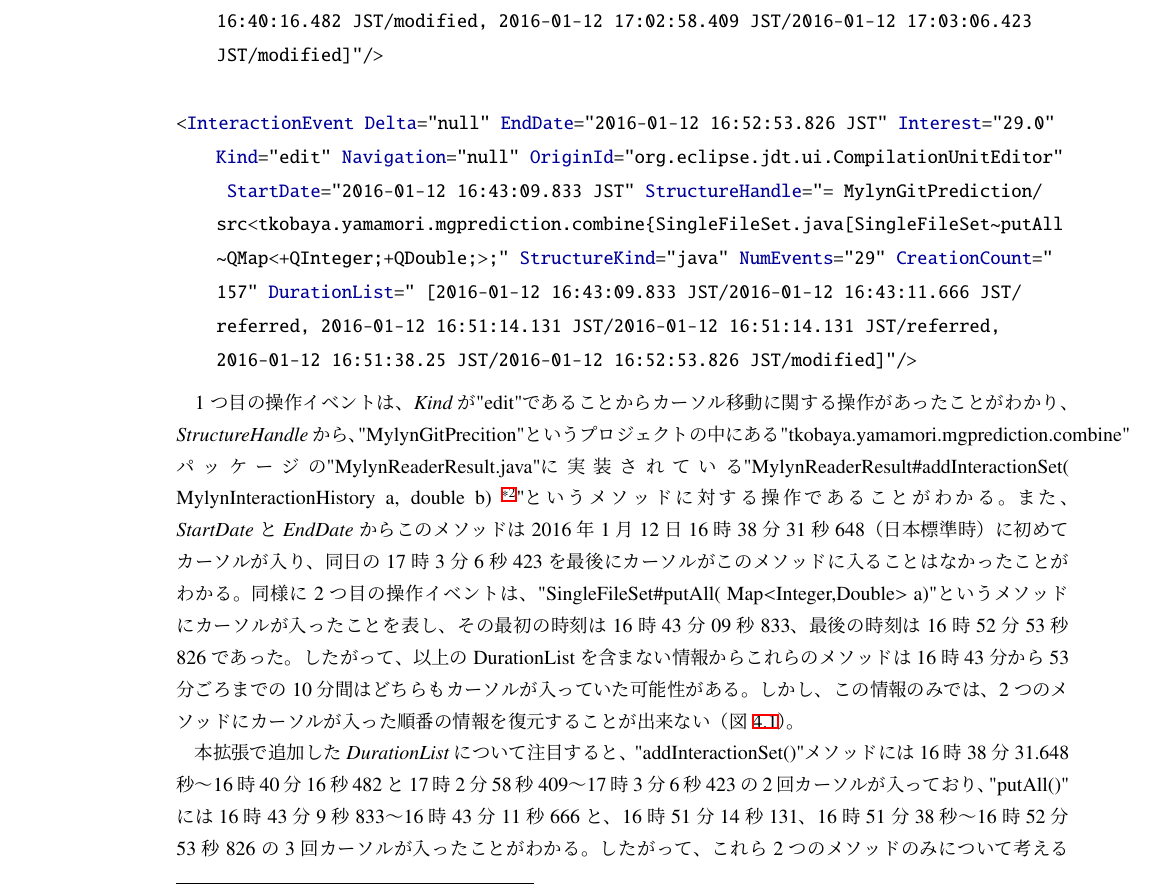
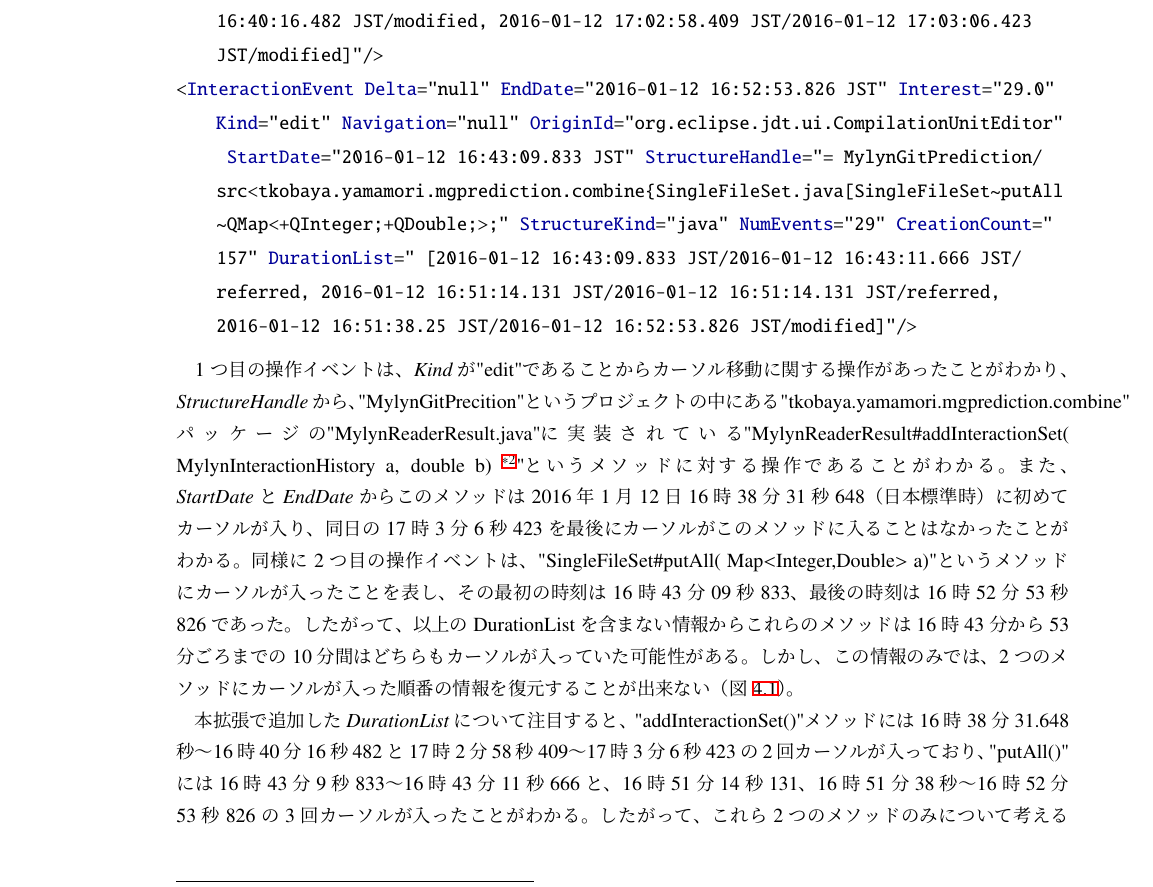
Before and after one commit to gecko655/yamamori-mthesis, a LaTeX thesis (paper/yamamori-mthesis.tex): part of page 25 of 39, cut so that both start at the same text. Compiled offline with pLaTeX and dvipdfmx.

Commit message:
Added some magic code to enable Vim highlight

```diff
--- a/paper/yamamori-mthesis.tex
+++ b/paper/yamamori-mthesis.tex
@@ -397,9 +397,11 @@
 
 \begin{lstlisting}[style=normalsize, language=xml, caption=拡張されたMylynによって記録されたMylynログの例（ただしXML上で実体参照に変換された文字はもとに戻している）, label=durationlist_fig]
 <InteractionEvent Delta="null" EndDate="2016-01-12 17:03:06.423 JST" Interest="15.0" Kind="edit" Navigation="null" OriginId="org.eclipse.jdt.ui.CompilationUnitEditor" StartDate="2016-01-12 16:38:31.648 JST" StructureHandle="=MylynGitPrediction/src<tkobaya.yamamori.mgprediction.combine{MylynReaderResult.java[MylynReaderResult~ addInteractionSet~QMylynInteractionHistory;~D" StructureKind="java" NumEvents="15" CreationCount="103" DurationList= "[2016-01-12 16:38:31.648 JST/2016-01-12 16:40:16.482 JST/modified, 2016-01-12 17:02:58.409 JST/2016-01-12 17:03:06.423 JST/modified]"/>
-
 <InteractionEvent Delta="null" EndDate="2016-01-12 16:52:53.826 JST" Interest="29.0" Kind="edit" Navigation="null" OriginId="org.eclipse.jdt.ui.CompilationUnitEditor" StartDate="2016-01-12 16:43:09.833 JST" StructureHandle="= MylynGitPrediction/src<tkobaya.yamamori.mgprediction.combine{SingleFileSet.java[SingleFileSet~putAll~QMap<+QInteger;+QDouble;>;" StructureKind="java" NumEvents="29" CreationCount="157" DurationList=" [2016-01-12 16:43:09.833 JST/2016-01-12 16:43:11.666 JST/referred, 2016-01-12 16:51:14.131 JST/2016-01-12 16:51:14.131 JST/referred, 2016-01-12 16:51:38.25 JST/2016-01-12 16:52:53.826 JST/modified]"/>
 \end{lstlisting}
+\begin{comment}
+]}]} //おまじない
+\end{comment}
 
 1つ目の操作イベントは、{\it Kind}が"edit"であることからカーソル移動に関する操作があったことがわかり、
 {\it StructureHandle}から、"MylynGitPrecition"というプロジェクトの中にある"tkobaya.yamamori.mgprediction.combine"パッケージの"MylynReaderResult.java"に実装されている"MylynReaderResult\#addInteractionSet( MylynInteractionHistory a, double b)
```
Also changed, not shown: paper/yamamori-mthesis.tex (2 more changed lines).
